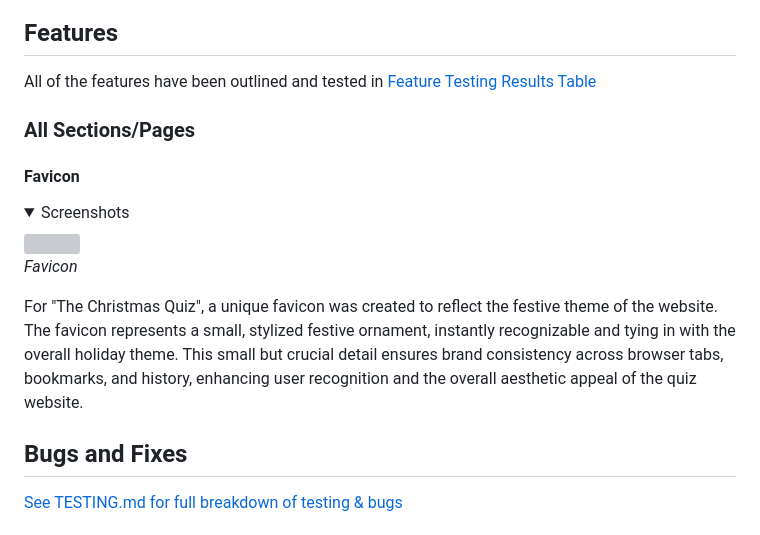
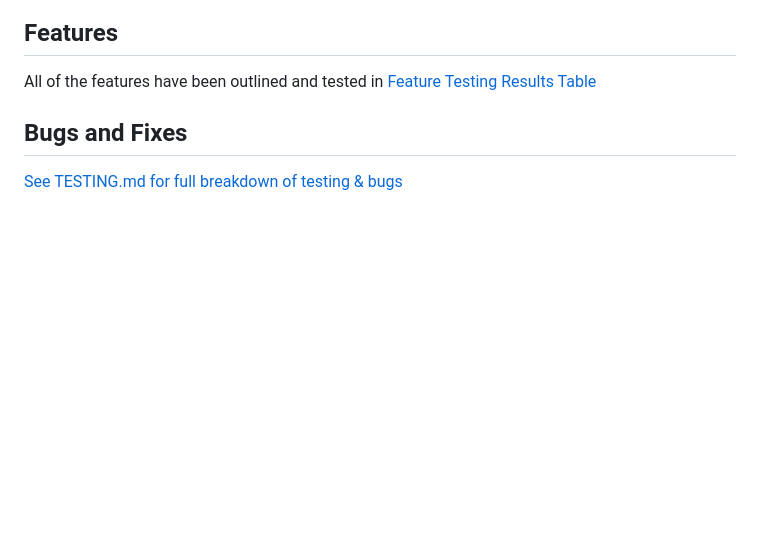
Before and after one commit to Ffionhaf96/msp-2-christmas-quiz, a Markdown page: README.md, the part around the change. GitHub-like rendering; folded sections open; blank space fills up the shorter version; grey boxes are pictures that could not be loaded.

Commit message:
docs: delete uneeded section of README that is covered in testing.md

```diff
--- a/README.md
+++ b/README.md
@@ -201,19 +201,6 @@ By employing these fonts, we aim to create a visually delightful and user-friend
 
 ## Features
 All of the features have been outlined and tested in [Feature Testing Results Table](./TESTING.md#feature-testing-results-table)
-### All Sections/Pages
-
-#### **Favicon**
-
-<details><summary>Screenshots</summary>
-
-<img src="insert">
-
-*Favicon*
-
-</details>
-
-For "The Christmas Quiz", a unique favicon was created to reflect the festive theme of the website. The favicon represents a small, stylized festive ornament, instantly recognizable and tying in with the overall holiday theme. This small but crucial detail ensures brand consistency across browser tabs, bookmarks, and history, enhancing user recognition and the overall aesthetic appeal of the quiz website.
 
 ## Bugs and Fixes
 [See TESTING.md for full breakdown of testing & bugs](/TESTING.md#bugs--fixes)
```
